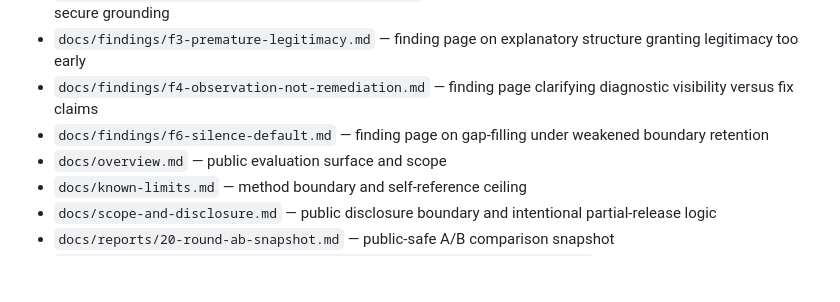
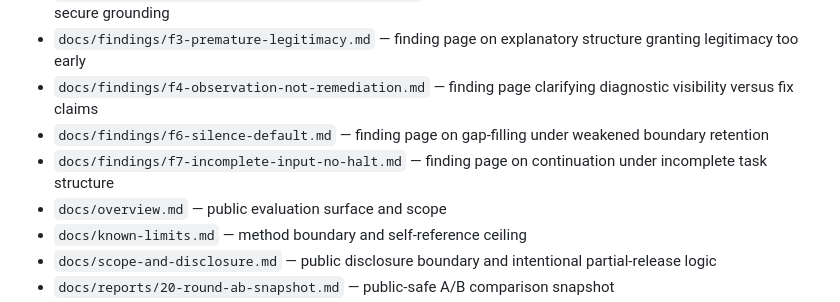
Before and after one commit to sangziwang91-design/model-behavior-observatory, a Markdown page: README.md, the part around the change. GitHub-like rendering; blank space fills up the shorter version.

Commit message:
Add F7 finding to public surface index

```diff
--- a/README.md
+++ b/README.md
@@ -39,6 +39,7 @@ Currently available public materials include:
 - `docs/findings/f3-premature-legitimacy.md` — finding page on explanatory structure granting legitimacy too early
 - `docs/findings/f4-observation-not-remediation.md` — finding page clarifying diagnostic visibility versus fix claims
 - `docs/findings/f6-silence-default.md` — finding page on gap-filling under weakened boundary retention
+- `docs/findings/f7-incomplete-input-no-halt.md` — finding page on continuation under incomplete task structure
 - `docs/overview.md` — public evaluation surface and scope
 - `docs/known-limits.md` — method boundary and self-reference ceiling
 - `docs/scope-and-disclosure.md` — public disclosure boundary and intentional partial-release logic
```
